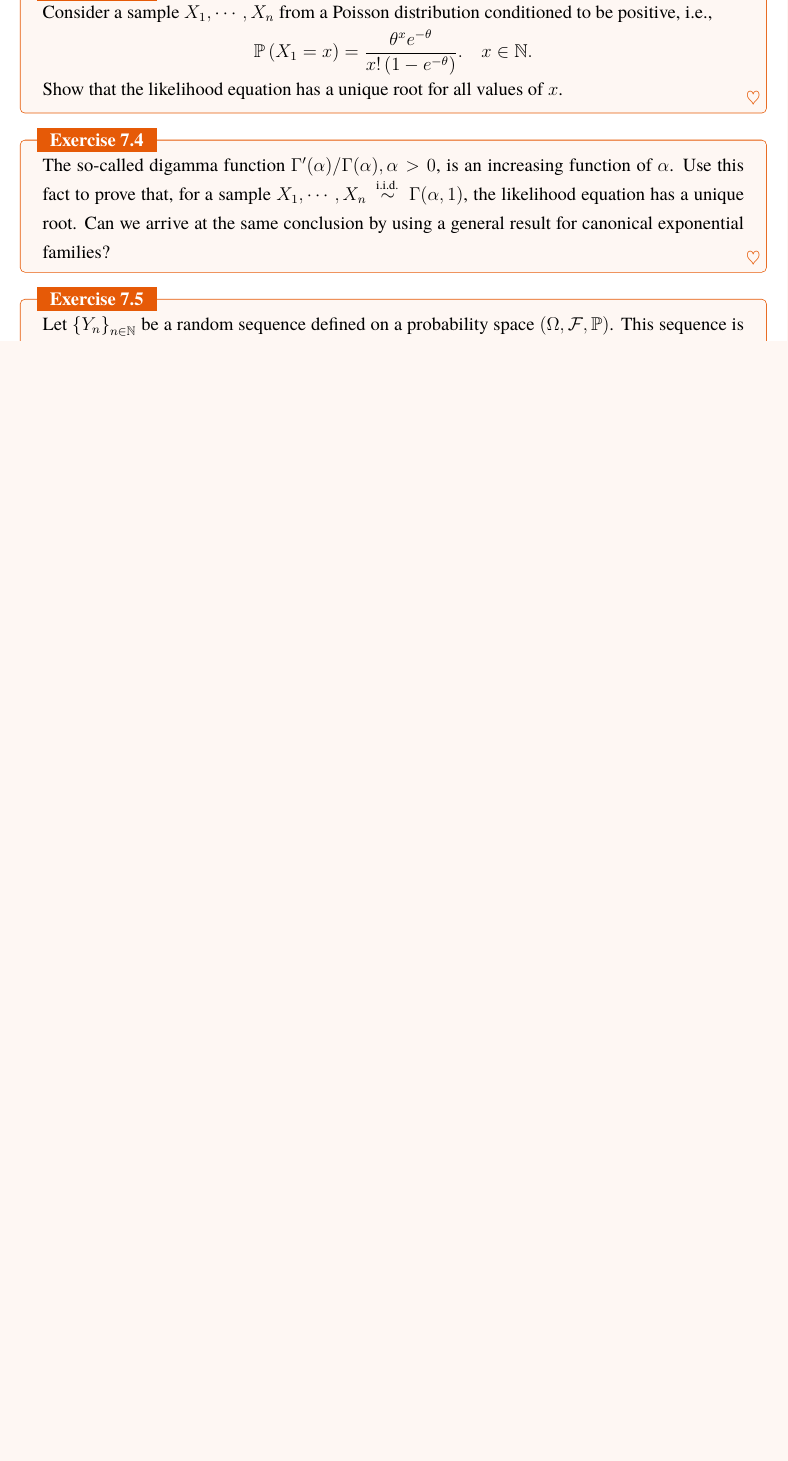
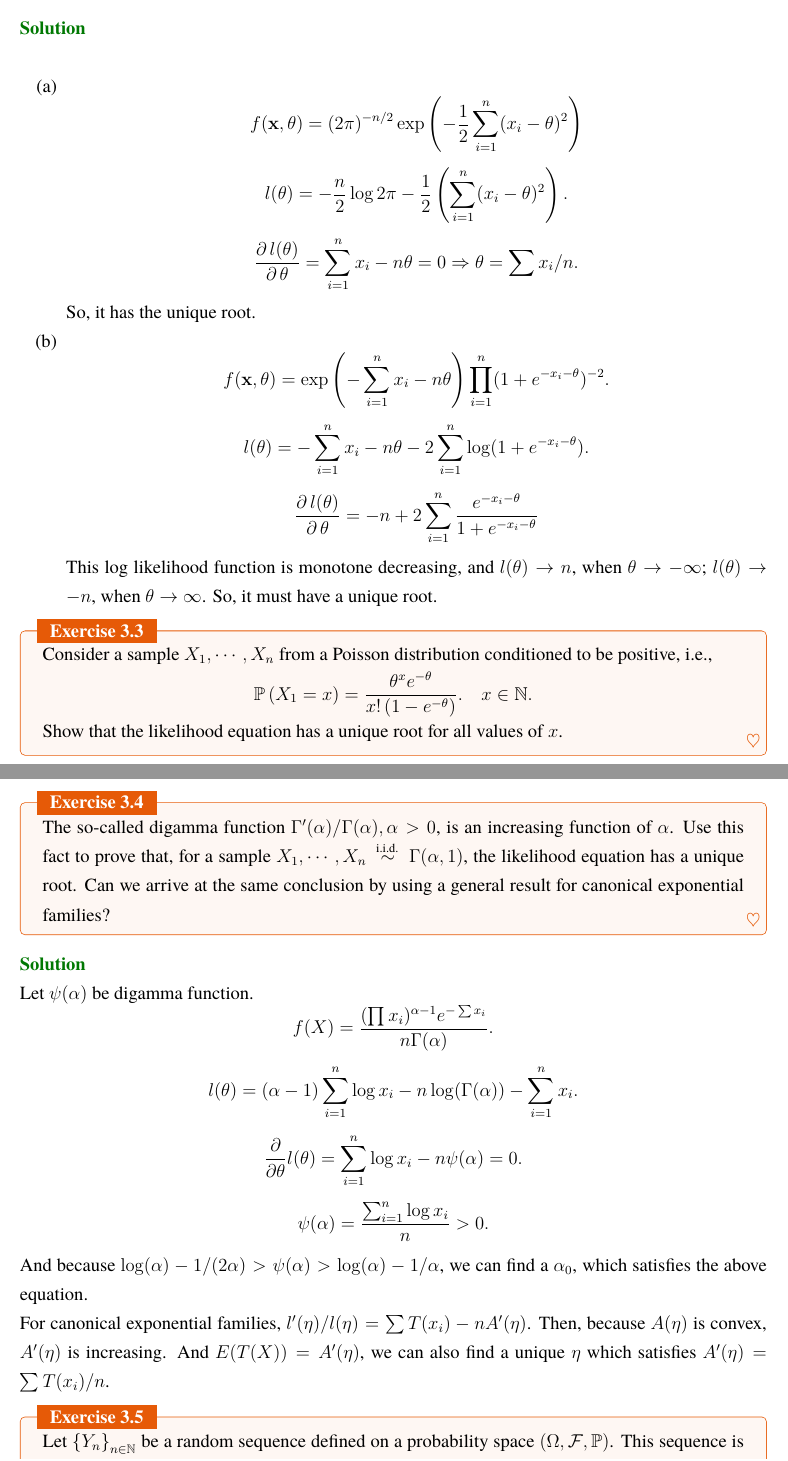
Before and after one commit to Addasecond86/MS-Stat-Tulane, a LaTeX thesis (Mathematical Statistics/Problem Set/Problem_Set.tex, which reads Mathematical Statistics/Problem Set/Set7.tex): part of page 20 of 35 before the commit and two parts of pages 20 and 21 of 36 after it, the two joined at a grey line, cut at the place of the change, the shorter picture padded with empty space. Compiled offline with XeLaTeX; a missing font is replaced by an installed copy or a similar font.

Commit message:
写了一点

```diff
--- a/Mathematical Statistics/Problem Set/Set7.tex
+++ b/Mathematical Statistics/Problem Set/Set7.tex
@@ -50,6 +70,31 @@ Now show that \(\mathbb{P}_{\theta}\left(|\bar{X}|<n^{-1 / 4}\right) \rightarrow
         \item \(f(x)=\frac{e^{-x}}{\left(1+e^{-x}\right)^{2}}, x \in \mathbb{R}\).
     \end{enumerate}
 \end{ex}
+
+\begin{solution}
+    \begin{enumerate}[(a)]
+        \item \[
+            f(\mathbf{x}, \theta)=(2\pi)^{-n/2} \exp\left(-\frac{1}{2}\sum_{i=1}^n(x_i-\theta)^2\right)
+        \]
+        \[
+            l(\theta)=-\frac{n}{2}\log 2\pi-\frac{1}{2}\left(\sum_{i=1}^n(x_i-\theta)^2\right).
+        \]
+        \[
+            \frac{\pder l(\theta)}{\pder \theta}=\sum_{i=1}^nx_i-n\theta=0\Rightarrow \theta=\sum x_i/n.
+        \]
+        So, it has the unique root.
+        \item \[
+            f(\mathbf{x}, \theta)=\exp\left(-\sum_{i=1}^n x_i-n\theta\right)\prod_{i=1}^n(1+e^{-x_i-\theta})^{-2}.
+        \]
+        \[
+            l(\theta)=-\sum_{i=1}^n x_i-n\theta-2\sum_{i=1}^n\log(1+e^{-x_i-\theta}).
+        \]
+        \[
+            \frac{\pder l(\theta)}{\pder \theta}=-n+2\sum_{i=1}^n\frac{e^{-x_i-\theta}}{1+e^{-x_i-\theta}}
+        \]
+        This log likelihood function is monotone decreasing, and $l(\theta)\to n$, when $\theta\to-\infty$; $l(\theta)\to -n$, when $\theta\to\infty$. So, it must have a unique root.
+    \end{enumerate}
+\end{solution}
 
 \begin{ex}
     Consider a sample \(X_{1}, \cdots, X_{n}\) from a Poisson distribution conditioned to be positive, i.e.,
@@ -62,7 +117,28 @@ Now show that \(\mathbb{P}_{\theta}\left(|\bar{X}|<n^{-1 / 4}\right) \rightarrow
+    $\theta\to \infty$.
+\end{solution}
 
 \begin{ex}
     The so-called digamma function \(\Gamma^{\prime}(\alpha) / \Gamma(\alpha), \alpha>0\), is an increasing function of \(\alpha\). Use this fact to prove that, for a sample \(X_{1}, \cdots, X_{n} \stackrel{\text { i.i.d. }}{\sim} \Gamma(\alpha, 1)\), the likelihood equation has a unique root. Can we arrive at the same conclusion by using a general result for canonical exponential families?
 \end{ex}
+
+\begin{solution}
+    Let $\psi(\alpha)$ be digamma function.
+    \[
+        f(X)=\frac{(\prod x_i)^{\alpha-1}e^{-\sum x_i}}{n\Gamma(\alpha)}.
+    \]
+    \[
+        l(\theta)=(\alpha-1)\sum_{i=1}^n \log x_i-n\log (\Gamma(\alpha))-\sum_{i=1}^n x_i.
+    \]
+    \[
+        \frac{\partial}{\partial\theta}l(\theta)=\sum_{i=1}^n\log x_i-n\psi(\alpha)=0.
+    \]
+    \[
+        \psi(\alpha)=\frac{\sum_{i=1}^n \log x_i}{n}>0.
+    \]
+    And because $\log (\alpha)-1/(2\alpha)>\psi(\alpha)>\log (\alpha)-1/\alpha$, we can find a $\alpha_0$, which satisfies the above equation.
+
+    \noindent For canonical exponential families, $l'(\eta)/l(\eta)=\sum T(x_i)-nA'(\eta)$. Then, because $A(\eta)$ is convex, $A'(\eta)$ is increasing. And $E(T(X))=A'(\eta)$, we can also find a unique $\eta$ which satisfies $A'(\eta)=\sum T(x_i)/n$.
+\end{solution}
 
 \begin{ex}
     Let \(\left\{Y_{n}\right\}_{n \in \mathbb{N}}\) be a random sequence defined on a probability space \((\Omega, \mathcal{F}, \mathbb{P})\). This sequence is said to be bounded in probability (or tight) if
```
Also changed, not shown: Mathematical Statistics/Problem Set/Problem_Set.tex (+5 -1 lines), Mathematical Statistics/Problem Set/Set5.tex (+2 -2 lines), Mathematical Statistics/Problem Set/Set8.tex (+4 -4 lines), Mathematical Statistics/Problem Set/Set7.tex (32 more changed lines).
